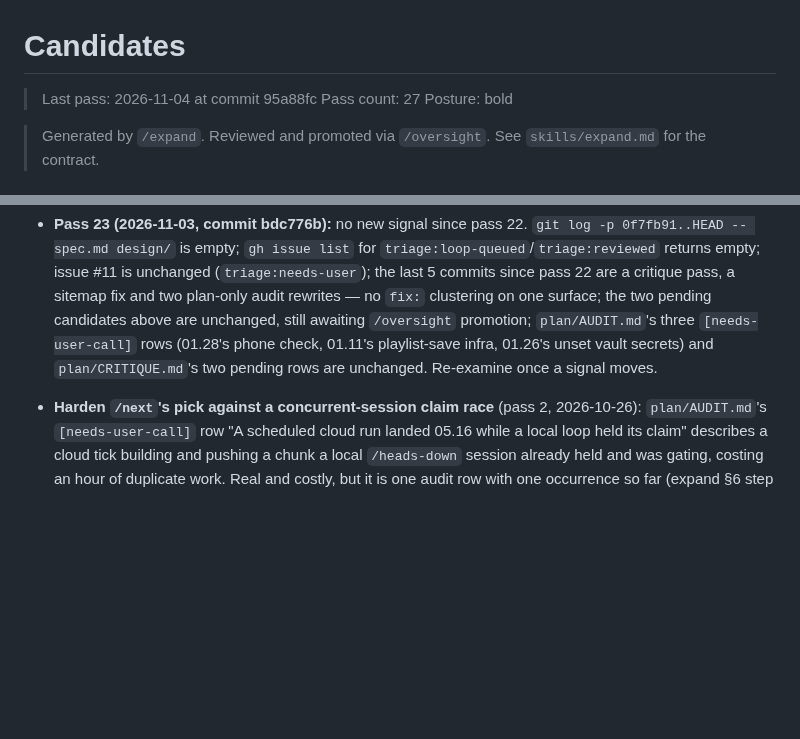
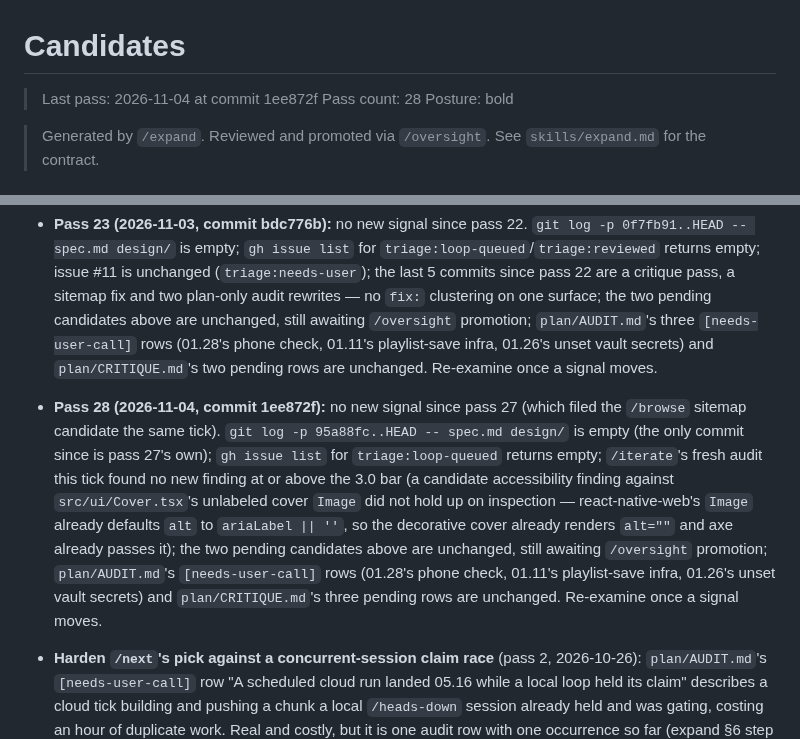
Before and after one commit to no-trbl-2-u/mood-read, a Markdown page: plan/CANDIDATES.md, 2 parts joined by grey strips. GitHub-like rendering; blank space fills up the shorter version.

Commit message:
expand: pass 28 — no candidates
No new signal since pass 27: no spec/design diff, no triage:loop-queued
issues, and this tick's /iterate audit found nothing new at or above the
3.0 bar (a candidate Cover.tsx alt-text finding didn't hold up — RNW's
Image already defaults alt to "", so axe already passes it). The two
pending candidates and the needs-user-call rows are unchanged.

Posture: bold. Rate-limit metadata updated for /march.

Cloud-Run: https://github.com/no-trbl-2-u/mood-read/actions/runs/41827069748

```diff
--- a/plan/CANDIDATES.md
+++ b/plan/CANDIDATES.md
@@ -1,7 +1,7 @@
 # Candidates
 
-> Last pass: 2026-11-04 at commit 95a88fc
-> Pass count: 27
+> Last pass: 2026-11-04 at commit 1ee872f
+> Pass count: 28
 > Posture: bold
 
 > Generated by `/expand`. Reviewed and promoted via
@@ -175,6 +175,16 @@ build plan)
   phone check, 01.11's playlist-save infra, 01.26's unset vault secrets) and `plan/CRITIQUE.md`'s two pending
   rows are unchanged. Re-examine once a signal moves.
 
+- **Pass 28 (2026-11-04, commit 1ee872f):** no new signal since pass 27 (which filed the `/browse` sitemap
+  candidate the same tick). `git log -p 95a88fc..HEAD -- spec.md design/` is empty (the only commit since is
+  pass 27's own); `gh issue list` for `triage:loop-queued` returns empty; `/iterate`'s fresh audit this tick
+  found no new finding at or above the 3.0 bar (a candidate accessibility finding against `src/ui/Cover.tsx`'s
+  unlabeled cover `Image` did not hold up on inspection — react-native-web's `Image` already defaults `alt` to
+  `ariaLabel || ''`, so the decorative cover already renders `alt=""` and axe already passes it); the two
+  pending candidates above are unchanged, still awaiting `/oversight` promotion; `plan/AUDIT.md`'s
+  `[needs-user-call]` rows (01.28's phone check, 01.11's playlist-save infra, 01.26's unset vault secrets) and
+  `plan/CRITIQUE.md`'s three pending rows are unchanged. Re-examine once a signal moves.
+
 - **Harden `/next`'s pick against a concurrent-session claim race** (pass 2, 2026-10-26): `plan/AUDIT.md`'s
   `[needs-user-call]` row "A scheduled cloud run landed 05.16 while a local loop held its claim" describes a
   cloud tick building and pushing a chunk a local `/heads-down` session already held and was gating, costing
```
